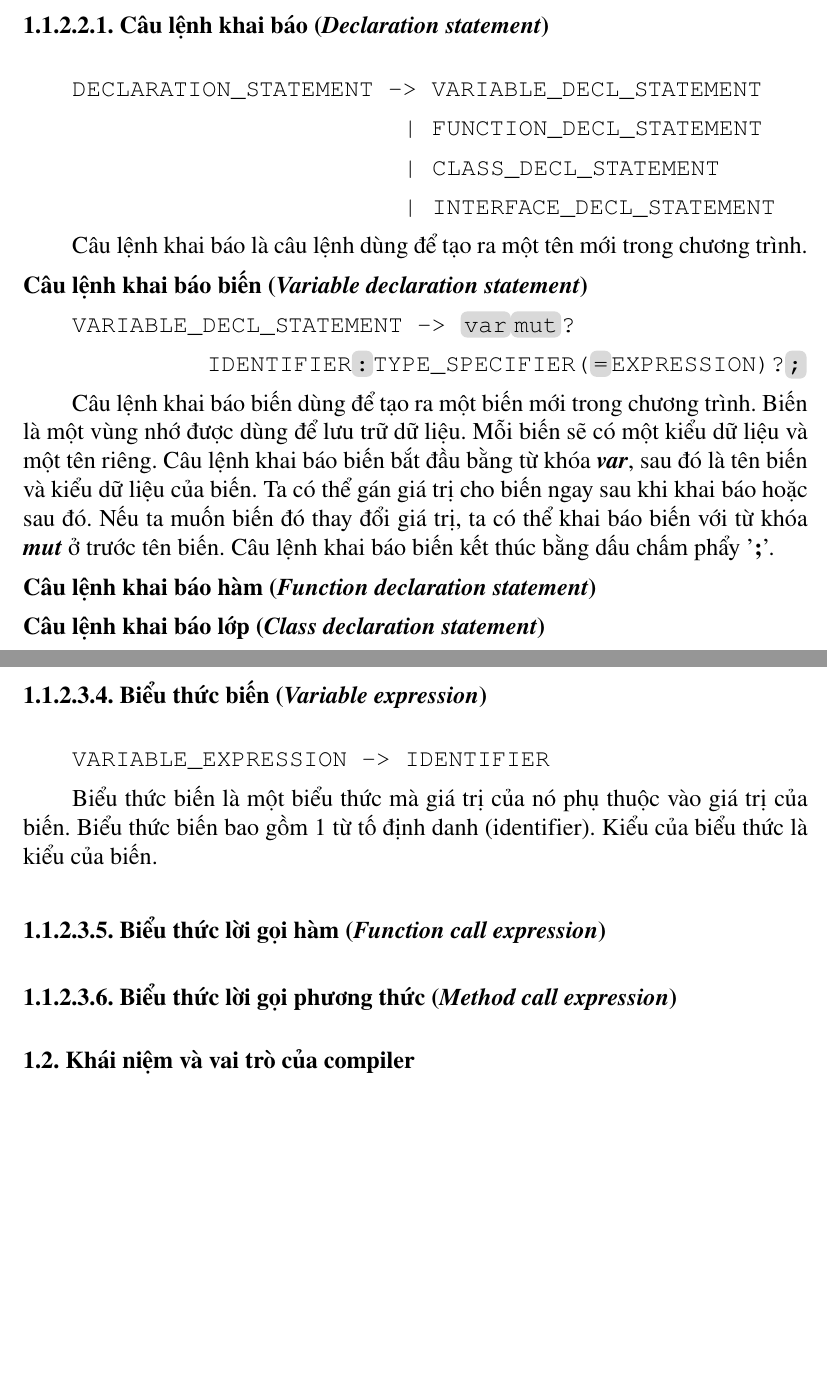
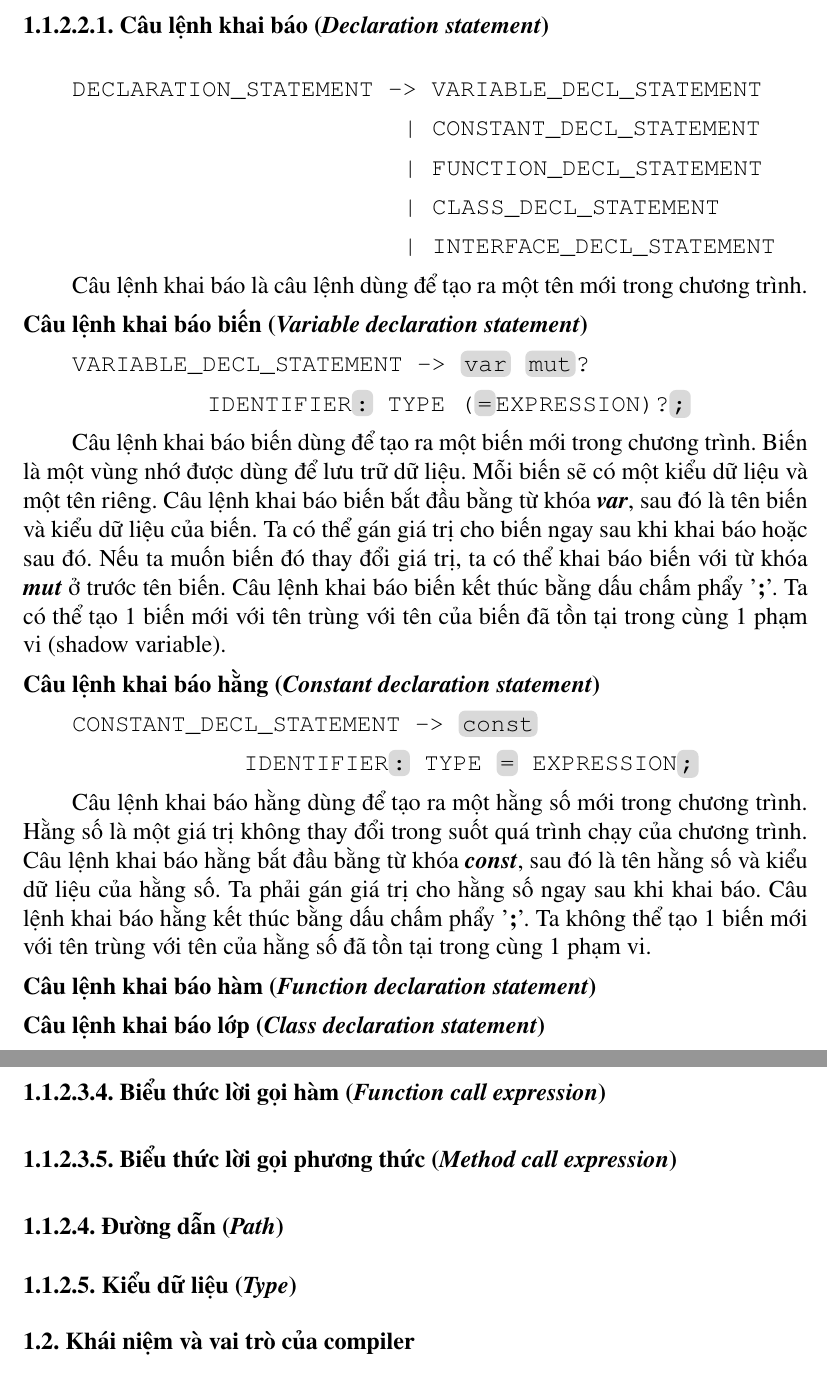
Before and after one commit to dungtl2003/pandora-compiler, a LaTeX thesis (documents/bc/main.tex, which reads documents/bc/chapters/chapter-1/s1/expression.tex, documents/bc/chapters/chapter-1/s1/path.tex, documents/bc/chapters/chapter-1/s1/stmt/decl_stmt.tex): two parts of pages 17 and 24 of 47, joined at a grey line, cut so that both start at the same text, the shorter picture padded with empty space. Compiled offline with pdfLaTeX.

Commit message:
chore: update docs

```diff
--- a/documents/bc/chapters/chapter-1/s1/expression.tex
+++ b/documents/bc/chapters/chapter-1/s1/expression.tex
@@ -120,12 +120,6 @@ Biểu thức boolean lười biếng là một biểu thức mà giá trị c
 
 Biểu thức nhóm là một biểu thức mà giá trị của nó phụ thuộc vào giá trị của biểu thức con. Biểu thức nhóm bắt đầu và kết thúc bằng cặp ngoặc tròn (U+0028 và U+0029). Biểu thức nhóm giúp thay đổi thứ tự thực hiện của các phép toán.
 
-\paragraph{Biểu thức biến (\textit{Variable expression})}
-
-\regexvarexpr
-
-Biểu thức biến là một biểu thức mà giá trị của nó phụ thuộc vào giá trị của biến. Biểu thức biến bao gồm 1 từ tố định danh (identifier). Kiểu của biểu thức là kiểu của biến.
-
 \paragraph{Biểu thức lời gọi hàm (\textit{Function call expression})}
 
 \paragraph{Biểu thức lời gọi phương thức (\textit{Method call expression})}
--- /dev/null
+++ b/documents/bc/chapters/chapter-1/s1/path.tex
@@ -0,0 +1 @@
+\subsubsection{Đường dẫn (\textit{Path})}
--- a/documents/bc/chapters/chapter-1/s1/stmt/decl_stmt.tex
+++ b/documents/bc/chapters/chapter-1/s1/stmt/decl_stmt.tex
@@ -8,7 +8,13 @@ Câu lệnh khai báo là câu lệnh dùng để tạo ra một tên mới tron
 
 \regexvardeclstmt
 
-Câu lệnh khai báo biến dùng để tạo ra một biến mới trong chương trình. Biến là một vùng nhớ được dùng để lưu trữ dữ liệu. Mỗi biến sẽ có một kiểu dữ liệu và một tên riêng. Câu lệnh khai báo biến bắt đầu bằng từ khóa \kw{var}, sau đó là tên biến và kiểu dữ liệu của biến. Ta có thể gán giá trị cho biến ngay sau khi khai báo hoặc sau đó. Nếu ta muốn biến đó thay đổi giá trị, ta có thể khai báo biến với từ khóa \kw{mut} ở trước tên biến. Câu lệnh khai báo biến kết thúc bằng dấu chấm phẩy '\textbf{;}'.
+Câu lệnh khai báo biến dùng để tạo ra một biến mới trong chương trình. Biến là một vùng nhớ được dùng để lưu trữ dữ liệu. Mỗi biến sẽ có một kiểu dữ liệu và một tên riêng. Câu lệnh khai báo biến bắt đầu bằng từ khóa \kw{var}, sau đó là tên biến và kiểu dữ liệu của biến. Ta có thể gán giá trị cho biến ngay sau khi khai báo hoặc sau đó. Nếu ta muốn biến đó thay đổi giá trị, ta có thể khai báo biến với từ khóa \kw{mut} ở trước tên biến. Câu lệnh khai báo biến kết thúc bằng dấu chấm phẩy '\textbf{;}'. Ta có thể tạo 1 biến mới với tên trùng với tên của biến đã tồn tại trong cùng 1 phạm vi (shadow variable).
+
+\noindent\textbf{Câu lệnh khai báo hằng (\textit{Constant declaration statement})}
+
+\regexconstdeclstmt
+
+Câu lệnh khai báo hằng dùng để tạo ra một hằng số mới trong chương trình. Hằng số là một giá trị không thay đổi trong suốt quá trình chạy của chương trình. Câu lệnh khai báo hằng bắt đầu bằng từ khóa \kw{const}, sau đó là tên hằng số và kiểu dữ liệu của hằng số. Ta phải gán giá trị cho hằng số ngay sau khi khai báo. Câu lệnh khai báo hằng kết thúc bằng dấu chấm phẩy '\textbf{;}'. Ta không thể tạo 1 biến mới với tên trùng với tên của hằng số đã tồn tại trong cùng 1 phạm vi.
 
 \noindent\textbf{Câu lệnh khai báo hàm (\textit{Function declaration statement})}
 
--- /dev/null
+++ b/documents/bc/chapters/chapter-1/s1/type.tex
@@ -0,0 +1 @@
+\subsubsection{Kiểu dữ liệu (\textit{Type})}
--- a/documents/bc/regex/statement.tex
+++ b/documents/bc/regex/statement.tex
@@ -26,6 +28,5 @@
 
 \newcommand{\regexvardeclstmt}{
     \begin{rg}
-    VARIABLE\_DECL\_STATEMENT -> \w{var}\w{mut}?
+    VARIABLE\_DECL\_STATEMENT -> \w{var} \w{mut}?
 
-    \hspace{2.75cm}IDENTIFIER\w{:}TYPE\_SPECIFIER(\w{=}EXPRESSION)?\w{;}
```
Also changed, not shown: documents/bc/chapters/chapter-1/section-1.tex (+2 -0 lines), documents/bc/regex/expression.tex (+0 -2 lines), documents/bc/regex/statement.tex (11 more changed lines).
